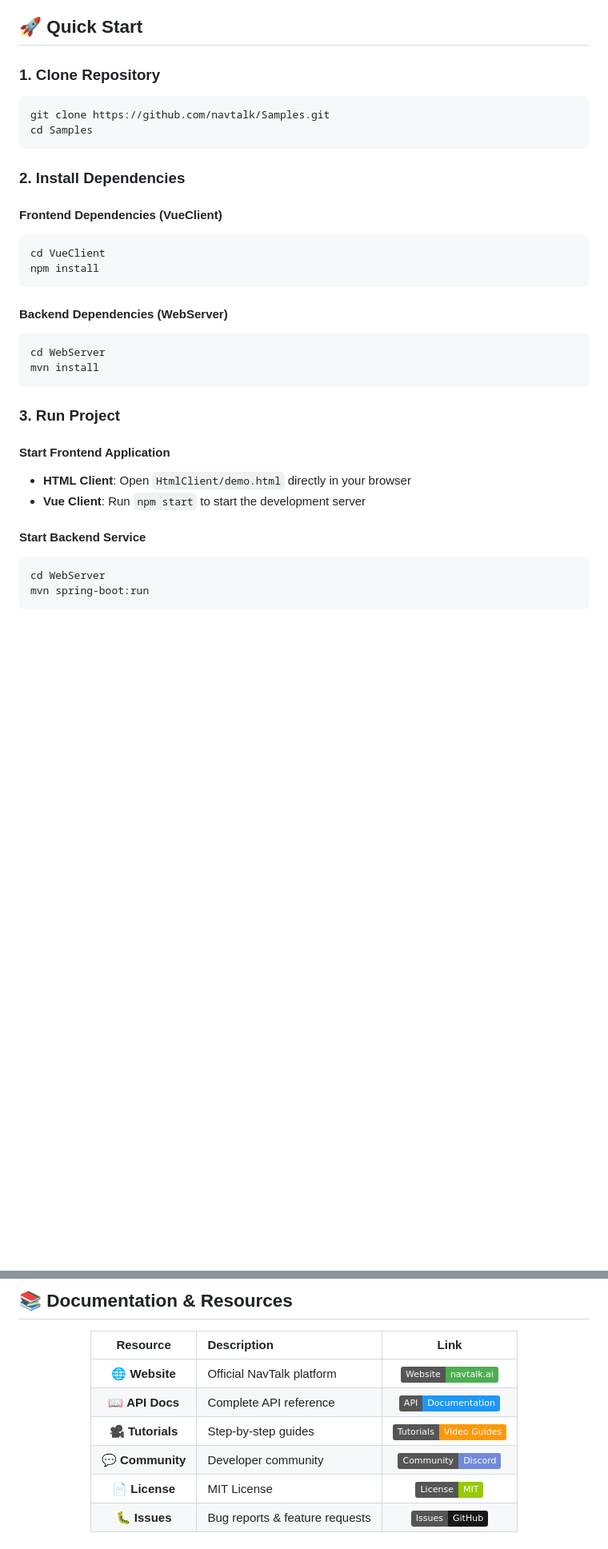
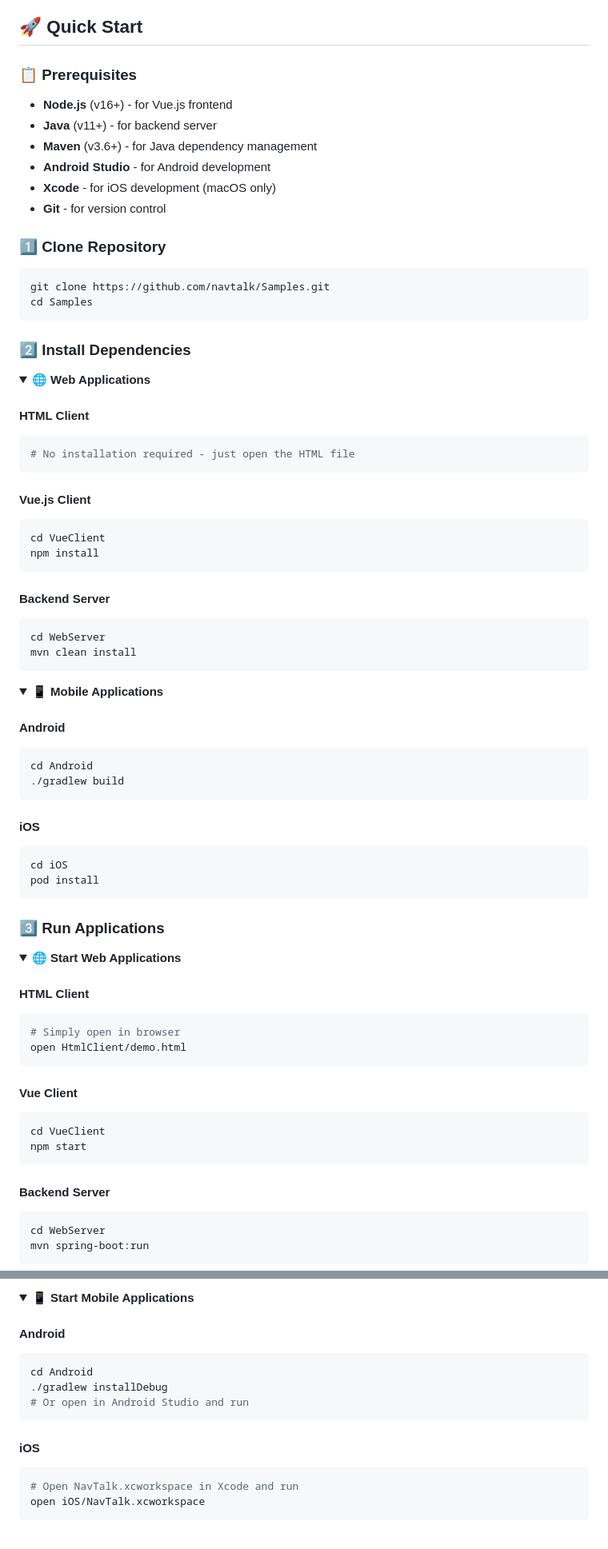
Before and after one commit to navtalk/Samples, a Markdown page: README.md, 2 parts joined by grey strips. Shown: that part at 80% size. Rendered like a GitHub page; folded sections open; badges without logos; blank space fills up the shorter version.

````diff
--- a/README.md
+++ b/README.md
@@ -58,38 +76,81 @@ Samples/
 
 ## 🚀 Quick Start
 
-### 1. Clone Repository
+### 📋 Prerequisites
+
+- **Node.js** (v16+) - for Vue.js frontend
+- **Java** (v11+) - for backend server
+- **Maven** (v3.6+) - for Java dependency management
+- **Android Studio** - for Android development
+- **Xcode** - for iOS development (macOS only)
+- **Git** - for version control
+
+### 1️⃣ Clone Repository
 
 ```bash
 git clone https://github.com/navtalk/Samples.git
 cd Samples
 ```
 
-### 2. Install Dependencies
+### 2️⃣ Install Dependencies
 
-#### Frontend Dependencies (VueClient)
+<details>
+<summary><b>🌐 Web Applications</b></summary>
 
+#### HTML Client
+```bash
+# No installation required - just open the HTML file
+```
+
+#### Vue.js Client
 ```bash
 cd VueClient
 npm install
 ```
 
-#### Backend Dependencies (WebServer)
-
+#### Backend Server
 ```bash
 cd WebServer
-mvn install
+mvn clean install
 ```
 
-### 3. Run Project
+</details>
 
-#### Start Frontend Application
+<details>
+<summary><b>📱 Mobile Applications</b></summary>
 
-- **HTML Client**: Open `HtmlClient/demo.html` directly in your browser
-- **Vue Client**: Run `npm start` to start the development server
+#### Android
+```bash
+cd Android
+./gradlew build
+```
 
-#### Start Backend Service
+#### iOS
+```bash
+cd iOS
+pod install
+```
 
+</details>
+
+### 3️⃣ Run Applications
+
+<details>
+<summary><b>🌐 Start Web Applications</b></summary>
+
+#### HTML Client
+```bash
+# Simply open in browser
+open HtmlClient/demo.html
+```
+
+#### Vue Client
+```bash
+cd VueClient
+npm start
+```
+
+#### Backend Server
 ```bash
 cd WebServer
 mvn spring-boot:run
@@ -98,14 +160,17 @@ mvn spring-boot:run
 
-## 📚 Documentation & Resources
+<details>
+<summary><b>📱 Start Mobile Applications</b></summary>
 
-<div align="center">
+#### Android
+```bash
+cd Android
+./gradlew installDebug
+# Or open in Android Studio and run
+```
 
-| Resource | Description | Link |
-|:---:|:---|:---:|
-| 🌐 **Website** | Official NavTalk platform | [![Website](https://img.shields.io/badge/Website-navtalk.ai-4CAF50?style=flat&logo=google-chrome&logoColor=white)](https://www.navtalk.ai) |
-| 📖 **API Docs** | Complete API reference | [![API Docs](https://img.shields.io/badge/API-Documentation-2196F3?style=flat&logo=gitbook&logoColor=white)](https://navtalk.gitbook.io/api) |
-| 🎥 **Tutorials** | Step-by-step guides | [![Tutorials](https://img.shields.io/badge/Tutorials-Video%20Guides-FF9800?style=flat&logo=youtube&logoColor=white)](#) |
-| 💬 **Community** | Developer community | [![Community](https://img.shields.io/badge/Community-Discord-7289DA?style=flat&logo=discord&logoColor=white)](#) |
-| 📄 **License** | MIT License | [![License](https://img.shields.io/badge/License-MIT-green?style=flat&logo=opensourceinitiative&logoColor=white)](https://opensource.org/licenses/MIT) |
-| 🐛 **Issues** | Bug reports & feature requests | [![Issues](https://img.shields.io/badge/Issues-GitHub-181717?style=flat&logo=github&logoColor=white)](#) |
+#### iOS
+```bash
+# Open NavTalk.xcworkspace in Xcode and run
+open iOS/NavTalk.xcworkspace
+```
 
````
Also changed, not shown: other parts of README.md (+41 -43 lines).
